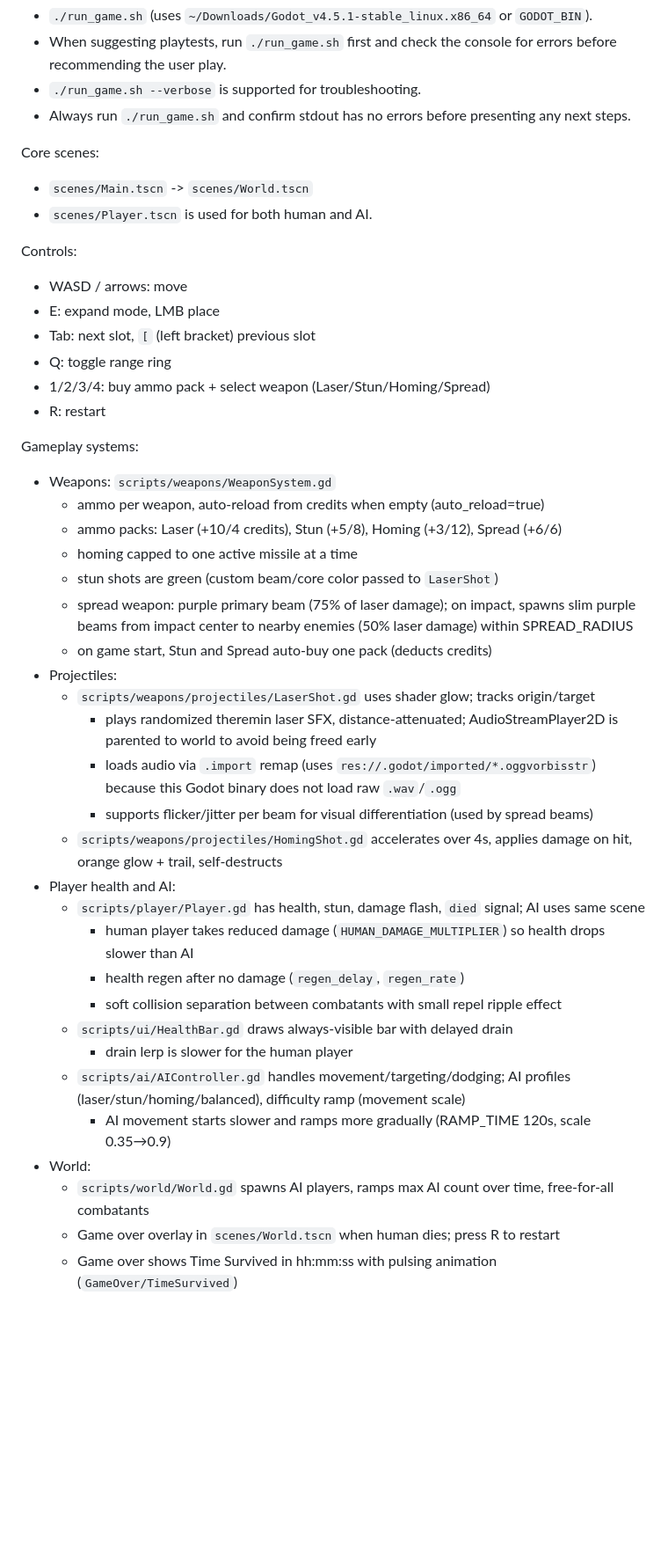
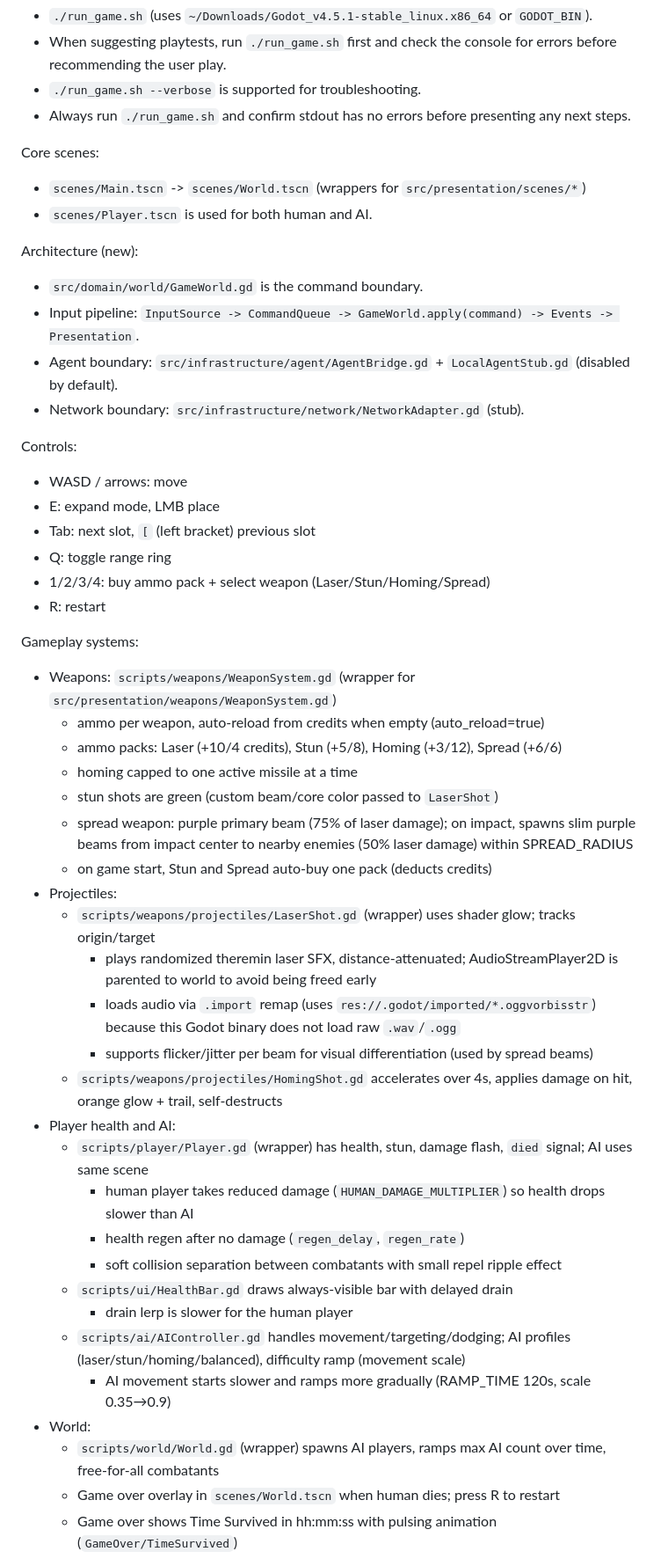
Before and after one commit to sudheej/neon.io, a Markdown page: AGENTS.md, the part around one of its changes. Shown at 88% size. Rendered like a GitHub page; blank space fills up the shorter version.

```diff
--- a/AGENTS.md
+++ b/AGENTS.md
@@ -9,8 +9,14 @@ Quick run:
 - Always run `./run_game.sh` and confirm stdout has no errors before presenting any next steps.
 
 Core scenes:
-- `scenes/Main.tscn` -> `scenes/World.tscn`
+- `scenes/Main.tscn` -> `scenes/World.tscn` (wrappers for `src/presentation/scenes/*`)
 - `scenes/Player.tscn` is used for both human and AI.
+
+Architecture (new):
+- `src/domain/world/GameWorld.gd` is the command boundary.
+- Input pipeline: `InputSource -> CommandQueue -> GameWorld.apply(command) -> Events -> Presentation`.
+- Agent boundary: `src/infrastructure/agent/AgentBridge.gd` + `LocalAgentStub.gd` (disabled by default).
+- Network boundary: `src/infrastructure/network/NetworkAdapter.gd` (stub).
 
 Controls:
 - WASD / arrows: move
@@ -21,7 +27,7 @@ Controls:
 - R: restart
 
 Gameplay systems:
-- Weapons: `scripts/weapons/WeaponSystem.gd`
+- Weapons: `scripts/weapons/WeaponSystem.gd` (wrapper for `src/presentation/weapons/WeaponSystem.gd`)
   - ammo per weapon, auto‑reload from credits when empty (auto_reload=true)
   - ammo packs: Laser (+10/4 credits), Stun (+5/8), Homing (+3/12), Spread (+6/6)
   - homing capped to one active missile at a time
@@ -29,13 +35,13 @@ Gameplay systems:
   - spread weapon: purple primary beam (75% of laser damage); on impact, spawns slim purple beams from impact center to nearby enemies (50% laser damage) within SPREAD_RADIUS
   - on game start, Stun and Spread auto-buy one pack (deducts credits)
 - Projectiles:
-  - `scripts/weapons/projectiles/LaserShot.gd` uses shader glow; tracks origin/target
+  - `scripts/weapons/projectiles/LaserShot.gd` (wrapper) uses shader glow; tracks origin/target
     - plays randomized theremin laser SFX, distance‑attenuated; AudioStreamPlayer2D is parented to world to avoid being freed early
     - loads audio via `.import` remap (uses `res://.godot/imported/*.oggvorbisstr`) because this Godot binary does not load raw `.wav`/`.ogg`
     - supports flicker/jitter per beam for visual differentiation (used by spread beams)
   - `scripts/weapons/projectiles/HomingShot.gd` accelerates over 4s, applies damage on hit, orange glow + trail, self‑destructs
 - Player health and AI:
-  - `scripts/player/Player.gd` has health, stun, damage flash, `died` signal; AI uses same scene
+  - `scripts/player/Player.gd` (wrapper) has health, stun, damage flash, `died` signal; AI uses same scene
     - human player takes reduced damage (`HUMAN_DAMAGE_MULTIPLIER`) so health drops slower than AI
     - health regen after no damage (`regen_delay`, `regen_rate`)
     - soft collision separation between combatants with small repel ripple effect
@@ -44,7 +50,7 @@ Gameplay systems:
   - `scripts/ai/AIController.gd` handles movement/targeting/dodging; AI profiles (laser/stun/homing/balanced), difficulty ramp (movement scale)
     - AI movement starts slower and ramps more gradually (RAMP_TIME 120s, scale 0.35→0.9)
 - World:
-  - `scripts/world/World.gd` spawns AI players, ramps max AI count over time, free‑for‑all combatants
+  - `scripts/world/World.gd` (wrapper) spawns AI players, ramps max AI count over time, free‑for‑all combatants
   - Game over overlay in `scenes/World.tscn` when human dies; press R to restart
   - Game over shows Time Survived in hh:mm:ss with pulsing animation (`GameOver/TimeSurvived`)
 
```
Also changed, not shown: other parts of AGENTS.md (+1 -1 lines).
